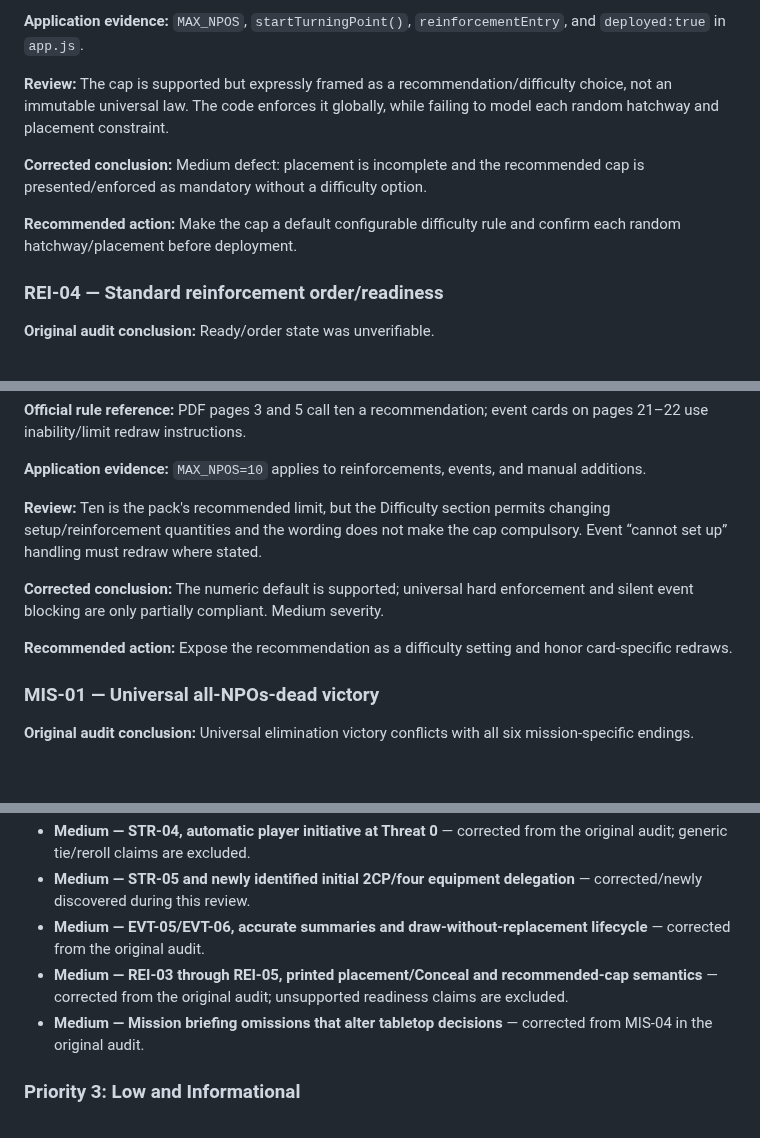
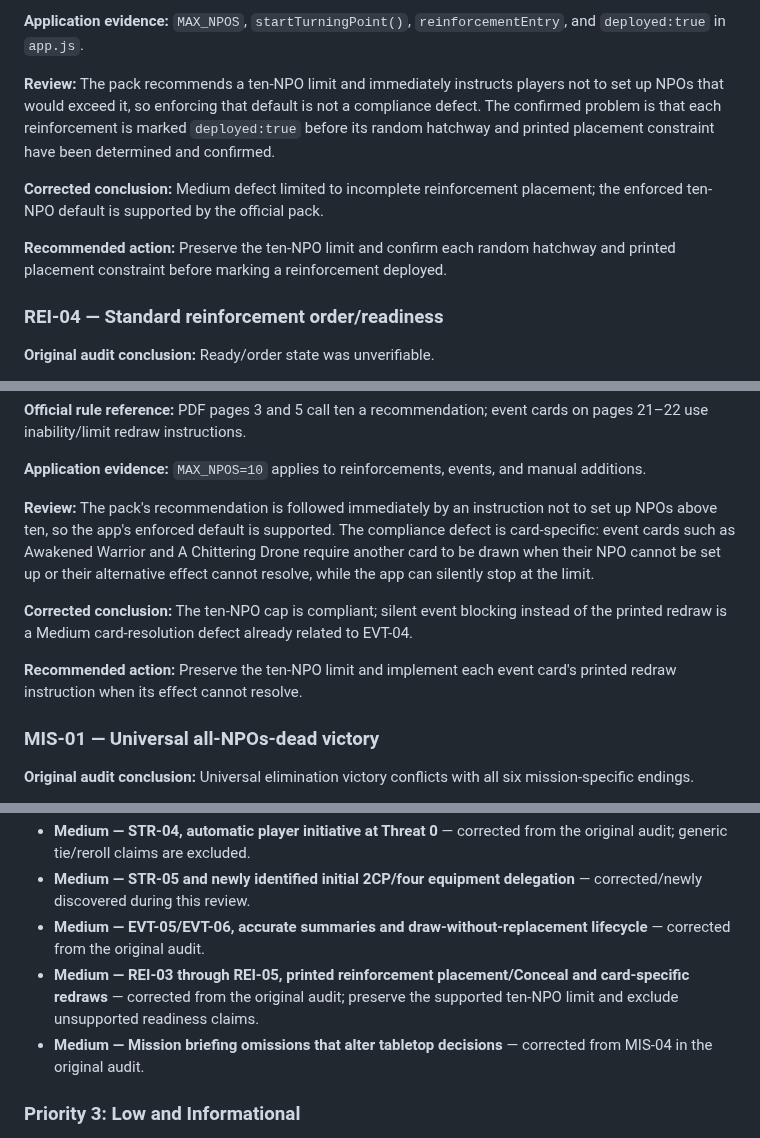
Before and after one commit to ImTheKeyMaster/TombWorldSoloGuide, a Markdown page: docs/OFFICIAL_RULES_COMPLIANCE_AUDIT_REVIEW.md, 3 parts joined by grey strips. Drawn GitHub-style; blank space fills up the shorter version.

Commit message:
docs: narrow NPO cap compliance findings

```diff
--- a/docs/OFFICIAL_RULES_COMPLIANCE_AUDIT_REVIEW.md
+++ b/docs/OFFICIAL_RULES_COMPLIANCE_AUDIT_REVIEW.md
@@ -1035,13 +1035,13 @@ PDF pages 3 and 5, “NPO Limit,” state a recommendation to limit NPOs to ten
 `MAX_NPOS`, `startTurningPoint()`, `reinforcementEntry`, and `deployed:true` in `app.js`.
 
 **Review:**
-The cap is supported but expressly framed as a recommendation/difficulty choice, not an immutable universal law. The code enforces it globally, while failing to model each random hatchway and placement constraint.
-
-**Corrected conclusion:**
-Medium defect: placement is incomplete and the recommended cap is presented/enforced as mandatory without a difficulty option.
-
-**Recommended action:**
-Make the cap a default configurable difficulty rule and confirm each random hatchway/placement before deployment.
+The pack recommends a ten-NPO limit and immediately instructs players not to set up NPOs that would exceed it, so enforcing that default is not a compliance defect. The confirmed problem is that each reinforcement is marked `deployed:true` before its random hatchway and printed placement constraint have been determined and confirmed.
+
+**Corrected conclusion:**
+Medium defect limited to incomplete reinforcement placement; the enforced ten-NPO default is supported by the official pack.
+
+**Recommended action:**
+Preserve the ten-NPO limit and confirm each random hatchway and printed placement constraint before marking a reinforcement deployed.
 
 ### REI-04 — Standard reinforcement order/readiness
 
@@ -1081,13 +1081,13 @@ PDF pages 3 and 5 call ten a recommendation; event cards on pages 21–22 use in
 `MAX_NPOS=10` applies to reinforcements, events, and manual additions.
 
 **Review:**
-Ten is the pack's recommended limit, but the Difficulty section permits changing setup/reinforcement quantities and the wording does not make the cap compulsory. Event “cannot set up” handling must redraw where stated.
-
-**Corrected conclusion:**
-The numeric default is supported; universal hard enforcement and silent event blocking are only partially compliant. Medium severity.
-
-**Recommended action:**
-Expose the recommendation as a difficulty setting and honor card-specific redraws.
+The pack's recommendation is followed immediately by an instruction not to set up NPOs above ten, so the app's enforced default is supported. The compliance defect is card-specific: event cards such as Awakened Warrior and A Chittering Drone require another card to be drawn when their NPO cannot be set up or their alternative effect cannot resolve, while the app can silently stop at the limit.
+
+**Corrected conclusion:**
+The ten-NPO cap is compliant; silent event blocking instead of the printed redraw is a Medium card-resolution defect already related to EVT-04.
+
+**Recommended action:**
+Preserve the ten-NPO limit and implement each event card's printed redraw instruction when its effect cannot resolve.
 
 ### MIS-01 — Universal all-NPOs-dead victory
 
@@ -1544,7 +1544,7 @@ Only Confirmed and Partially Confirmed compliance issues appear below. Incorrect
 - **Medium — STR-04, automatic player initiative at Threat 0** — corrected from the original audit; generic tie/reroll claims are excluded.
 - **Medium — STR-05 and newly identified initial 2CP/four equipment delegation** — corrected/newly discovered during this review.
 - **Medium — EVT-05/EVT-06, accurate summaries and draw-without-replacement lifecycle** — corrected from the original audit.
-- **Medium — REI-03 through REI-05, printed placement/Conceal and recommended-cap semantics** — corrected from the original audit; unsupported readiness claims are excluded.
+- **Medium — REI-03 through REI-05, printed reinforcement placement/Conceal and card-specific redraws** — corrected from the original audit; preserve the supported ten-NPO limit and exclude unsupported readiness claims.
 - **Medium — Mission briefing omissions that alter tabletop decisions** — corrected from MIS-04 in the original audit.
 
 ### Priority 3: Low and Informational
```
